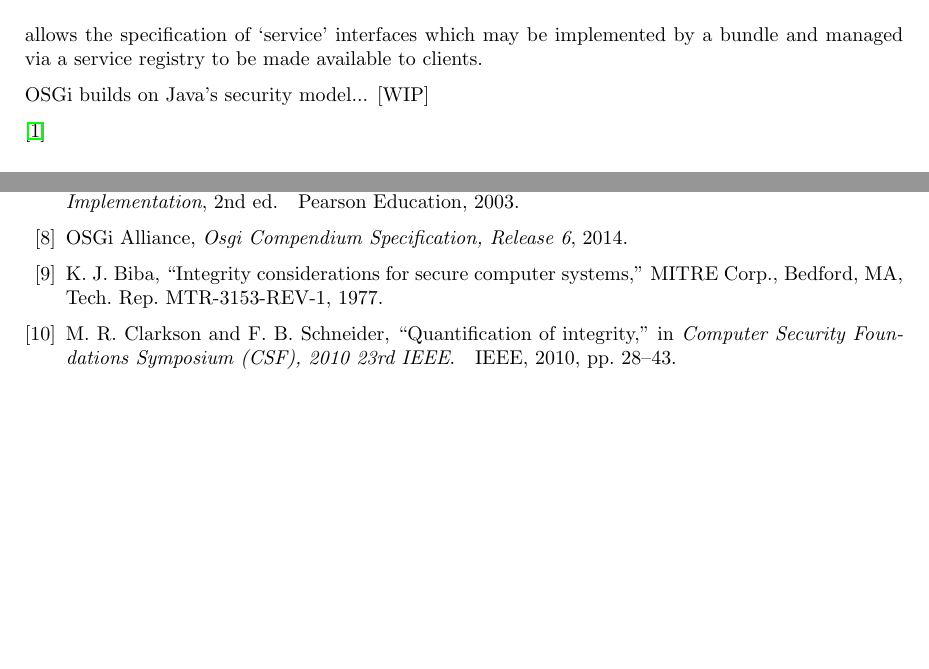
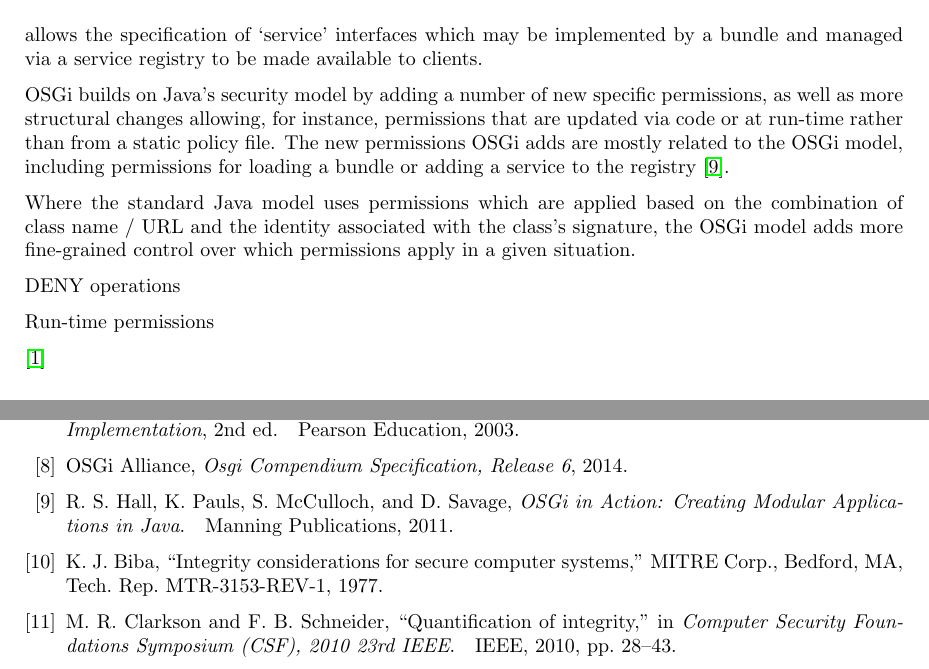
Before and after one commit to mcoot/thesis, a LaTeX document (project_proposal/report.tex, which reads project_proposal/background-access-control.tex): two parts of pages 6 and 16 of 18, joined at a grey line, cut so that both start at the same text, the shorter picture padded with empty space. Compiled offline with pdfLaTeX; a missing bibliography style is replaced by a similar one.

Commit message:
more osgi security

```diff
--- a/project_proposal/background-access-control.tex
+++ b/project_proposal/background-access-control.tex
@@ -23,6 +23,12 @@ When a permission check is performed, the SecurityManager uses stack inspection
 
 The OSGi (Open Services Gateway initiative) specification defines a platform for Java applications which allows for the dynamic loading and unloading of modular components at run-time, based on the model of a `bundles' of classes with a manager which handles the life cycle of those bundles \cite{osgi2014osgi}. It also allows the specification of `service' interfaces which may be implemented by a bundle and managed via a service registry to be made available to clients.
 
-OSGi builds on Java's security model... [WIP]
+OSGi builds on Java's security model by adding a number of new specific permissions, as well as more structural changes allowing, for instance, permissions that are updated via code or at run-time rather than from a static policy file. The new permissions OSGi adds are mostly related to the OSGi model, including permissions for loading a bundle or adding a service to the registry \cite{hall2011osgi}.
+
+Where the standard Java model uses permissions which are applied based on the combination of class name / URL and the identity associated with the class's signature, the OSGi model adds more fine-grained control over which permissions apply in a given situation.
+
+DENY operations
+
+Run-time permissions
 
 \cite{philippov2012security}
```
Also changed, not shown: project_proposal/bibliography.bib (+7 -1 lines).
